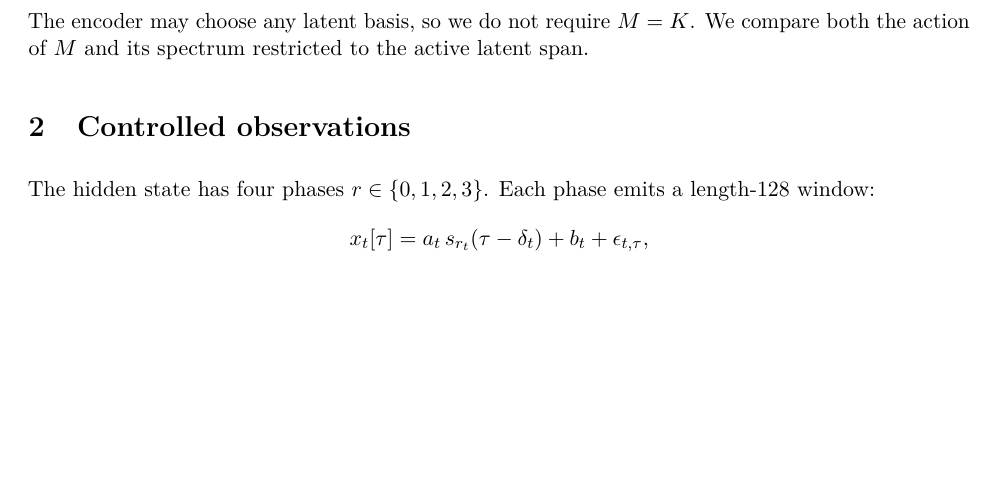
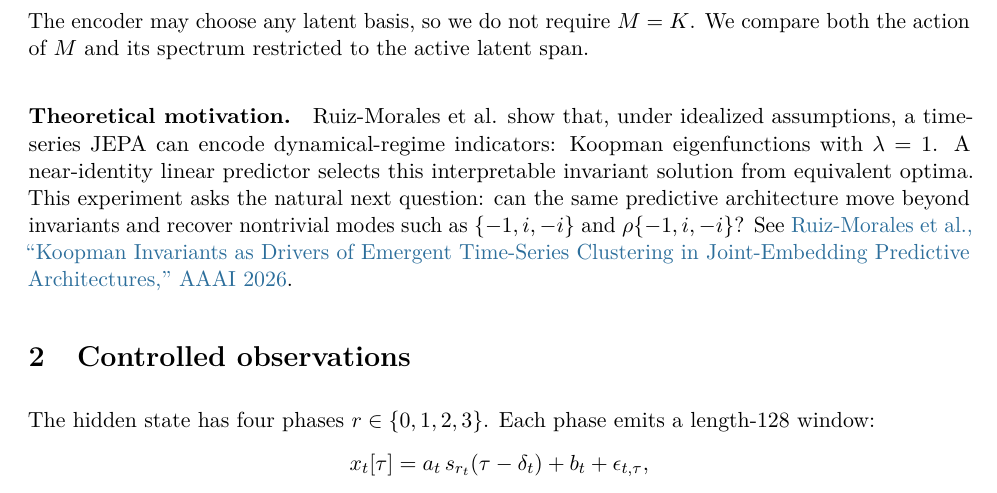
Before and after one commit to micmich05/koopman-jepa, a LaTeX document (docs/koopman_jepa_overview.tex): part of page 1 of 4, cut so that both start at the same text, the shorter picture padded with empty space. Compiled offline with pdfLaTeX.

Commit message:
docs: connect experiment to Koopman invariant theory

```diff
--- a/docs/koopman_jepa_overview.tex
+++ b/docs/koopman_jepa_overview.tex
@@ -69,6 +69,18 @@ learns $z\approx A\psi$, the relevant test is
 \]
 The encoder may choose any latent basis, so we do not require $M=K$. We compare
 both the action of $M$ and its spectrum restricted to the active latent span.
+
+\paragraph{Theoretical motivation.}
+Ruiz-Morales et al. show that, under idealized assumptions, a time-series JEPA
+can encode dynamical-regime indicators: Koopman eigenfunctions with
+$\lambda=1$. A near-identity linear predictor selects this interpretable
+invariant solution from equivalent optima. This experiment asks the natural
+next question: can the same predictive architecture move beyond invariants and
+recover nontrivial modes such as $\{-1,i,-i\}$ and
+$\rho\{-1,i,-i\}$? See
+\href{https://doi.org/10.1609/aaai.v40i30.39708}{Ruiz-Morales et al.,
+``Koopman Invariants as Drivers of Emergent Time-Series Clustering in
+Joint-Embedding Predictive Architectures,'' AAAI 2026}.
 
 \section{Controlled observations}
 
```
Also changed, not shown: docs/EXPERIMENT.md (+13 -0 lines), README.md, output/pdf/koopman_jepa_overview.pdf.
